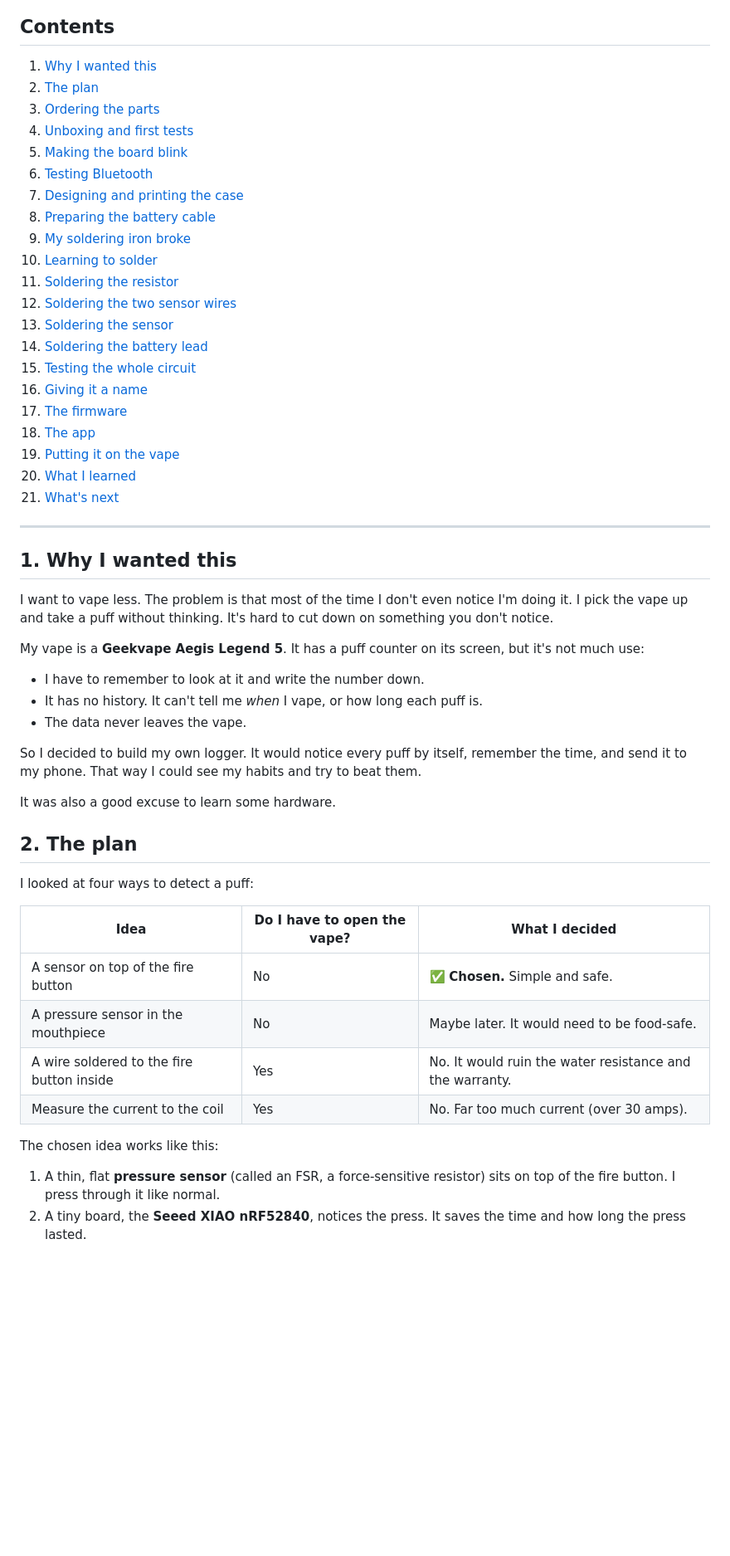
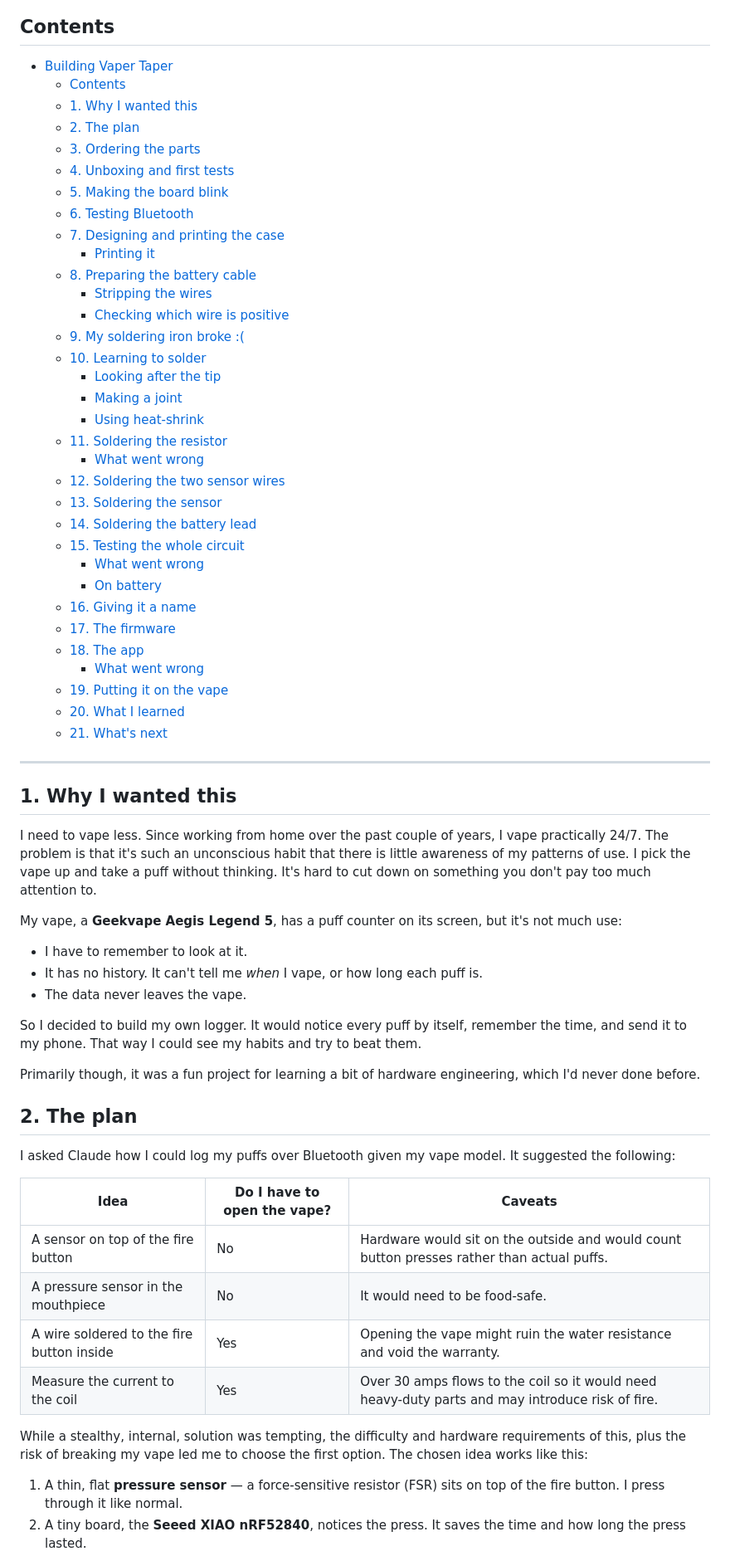
Before and after one commit to KaptainKris92/vape-logger, a Markdown page: blog/index.md, the part around one of its changes. Shown at 83% size. GitHub-like rendering; blank space fills up the shorter version.

```diff
--- a/blog/index.md
+++ b/blog/index.md
@@ -8,56 +8,68 @@ This is the story of how I built a tiny gadget that counts every puff I take fro
 
 ## Contents
 
-1. [Why I wanted this](#1-why-i-wanted-this)
-2. [The plan](#2-the-plan)
-3. [Ordering the parts](#3-ordering-the-parts)
-4. [Unboxing and first tests](#4-unboxing-and-first-tests)
-5. [Making the board blink](#5-making-the-board-blink)
-6. [Testing Bluetooth](#6-testing-bluetooth)
-7. [Designing and printing the case](#7-designing-and-printing-the-case)
-8. [Preparing the battery cable](#8-preparing-the-battery-cable)
-9. [My soldering iron broke](#9-my-soldering-iron-broke)
-10. [Learning to solder](#10-learning-to-solder)
-11. [Soldering the resistor](#11-soldering-the-resistor)
-12. [Soldering the two sensor wires](#12-soldering-the-two-sensor-wires)
-13. [Soldering the sensor](#13-soldering-the-sensor)
-14. [Soldering the battery lead](#14-soldering-the-battery-lead)
-15. [Testing the whole circuit](#15-testing-the-whole-circuit)
-16. [Giving it a name](#16-giving-it-a-name)
-17. [The firmware](#17-the-firmware)
-18. [The app](#18-the-app)
-19. [Putting it on the vape](#19-putting-it-on-the-vape)
-20. [What I learned](#20-what-i-learned)
-21. [What's next](#21-whats-next)
+- [Building Vaper Taper](#building-vaper-taper)
+  - [Contents](#contents)
+  - [1. Why I wanted this](#1-why-i-wanted-this)
+  - [2. The plan](#2-the-plan)
+  - [3. Ordering the parts](#3-ordering-the-parts)
+  - [4. Unboxing and first tests](#4-unboxing-and-first-tests)
+  - [5. Making the board blink](#5-making-the-board-blink)
+  - [6. Testing Bluetooth](#6-testing-bluetooth)
+  - [7. Designing and printing the case](#7-designing-and-printing-the-case)
+    - [Printing it](#printing-it)
+  - [8. Preparing the battery cable](#8-preparing-the-battery-cable)
+    - [Stripping the wires](#stripping-the-wires)
+    - [Checking which wire is positive](#checking-which-wire-is-positive)
+  - [9. My soldering iron broke :(](#9-my-soldering-iron-broke-)
+  - [10. Learning to solder](#10-learning-to-solder)
+    - [Looking after the tip](#looking-after-the-tip)
+    - [Making a joint](#making-a-joint)
+    - [Using heat-shrink](#using-heat-shrink)
+  - [11. Soldering the resistor](#11-soldering-the-resistor)
+    - [What went wrong](#what-went-wrong)
+  - [12. Soldering the two sensor wires](#12-soldering-the-two-sensor-wires)
+  - [13. Soldering the sensor](#13-soldering-the-sensor)
+  - [14. Soldering the battery lead](#14-soldering-the-battery-lead)
+  - [15. Testing the whole circuit](#15-testing-the-whole-circuit)
+    - [What went wrong](#what-went-wrong-1)
+    - [On battery](#on-battery)
+  - [16. Giving it a name](#16-giving-it-a-name)
+  - [17. The firmware](#17-the-firmware)
+  - [18. The app](#18-the-app)
+    - [What went wrong](#what-went-wrong-2)
+  - [19. Putting it on the vape](#19-putting-it-on-the-vape)
+  - [20. What I learned](#20-what-i-learned)
+  - [21. What's next](#21-whats-next)
 
 ---
 
 ## 1. Why I wanted this
 
-I want to vape less. The problem is that most of the time I don't even notice I'm doing it. I pick the vape up and take a puff without thinking. It's hard to cut down on something you don't notice.
+I need to vape less. Since working from home over the past couple of years, I vape practically 24/7. The problem is that it's such an unconscious habit that there is little awareness of my patterns of use. I pick the vape up and take a puff without thinking. It's hard to cut down on something you don't pay too much attention to.
 
-My vape is a **Geekvape Aegis Legend 5**. It has a puff counter on its screen, but it's not much use:
+My vape, a **Geekvape Aegis Legend 5**, has a puff counter on its screen, but it's not much use:
 
-- I have to remember to look at it and write the number down.
+- I have to remember to look at it.
 - It has no history. It can't tell me *when* I vape, or how long each puff is.
 - The data never leaves the vape.
 
 So I decided to build my own logger. It would notice every puff by itself, remember the time, and send it to my phone. That way I could see my habits and try to beat them.
 
-It was also a good excuse to learn some hardware.
+Primarily though, it was a fun project for learning a bit of hardware engineering, which I'd never done before.
 
 ## 2. The plan
 
-I looked at four ways to detect a puff:
+I asked Claude how I could log my puffs over Bluetooth given my vape model. It suggested the following:
 
-| Idea | Do I have to open the vape? | What I decided |
+| Idea | Do I have to open the vape? | Caveats |
 |---|---|---|
-| A sensor on top of the fire button | No | ✅ **Chosen.** Simple and safe. |
-| A pressure sensor in the mouthpiece | No | Maybe later. It would need to be food-safe. |
-| A wire soldered to the fire button inside | Yes | No. It would ruin the water resistance and the warranty. |
-| Measure the current to the coil | Yes | No. Far too much current (over 30 amps). |
+| A sensor on top of the fire button | No | Hardware would sit on the outside and would count button presses rather than actual puffs. |
+| A pressure sensor in the mouthpiece | No | It would need to be food-safe. |
+| A wire soldered to the fire button inside | Yes | Opening the vape might ruin the water resistance and void the warranty. |
+| Measure the current to the coil | Yes | Over 30 amps flows to the coil so it would need heavy-duty parts and may introduce risk of fire. |
 
-The chosen idea works like this:
+While a stealthy, internal, solution was tempting, the difficulty and hardware requirements of this, plus the risk of breaking my vape led me to choose the first option. The chosen idea works like this:
 
-1. A thin, flat **pressure sensor** (called an FSR, a force-sensitive resistor) sits on top of the fire button. I press through it like normal.
+1. A thin, flat **pressure sensor** — a force-sensitive resistor (FSR) sits on top of the fire button. I press through it like normal.
 2. A tiny board, the **Seeed XIAO nRF52840**, notices the press. It saves the time and how long the press lasted.
```
Also changed, not shown: other parts of blog/index.md (+25 -36 lines), blog/images/01_kit.jpg, blog/images/02_jst_split.jpg, blog/images/02a_jst.jpg, blog/images/02b_jst_battery_cut.jpg.
